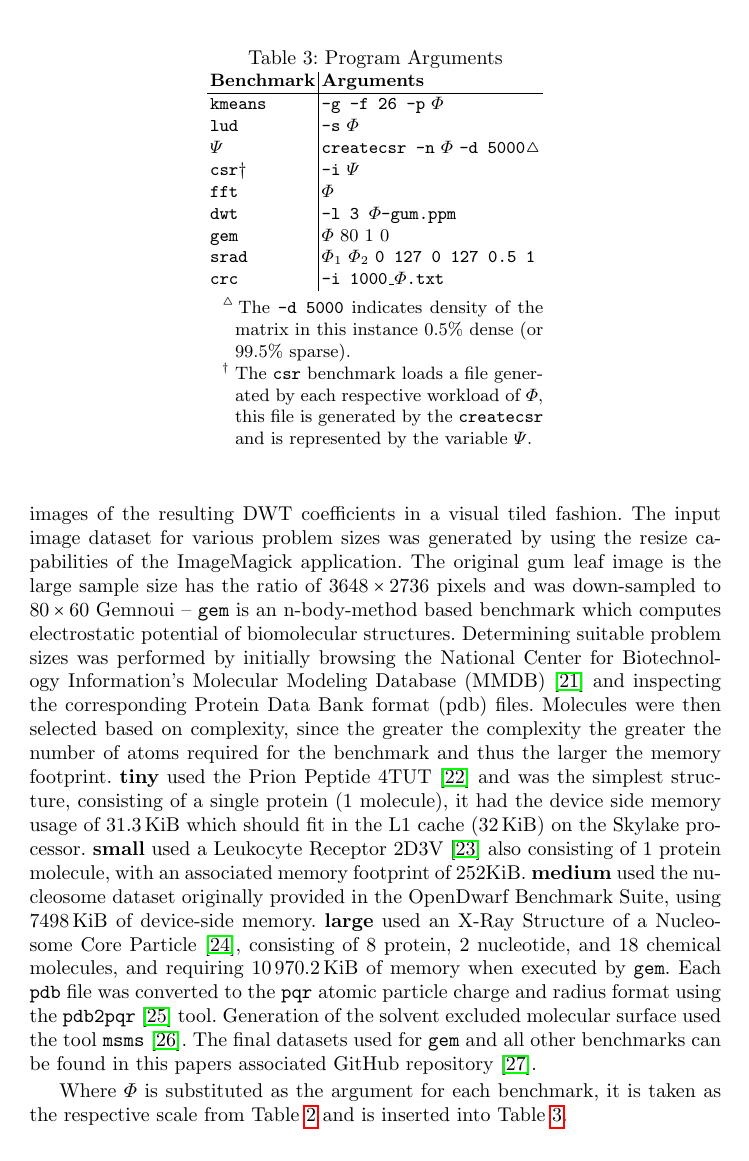
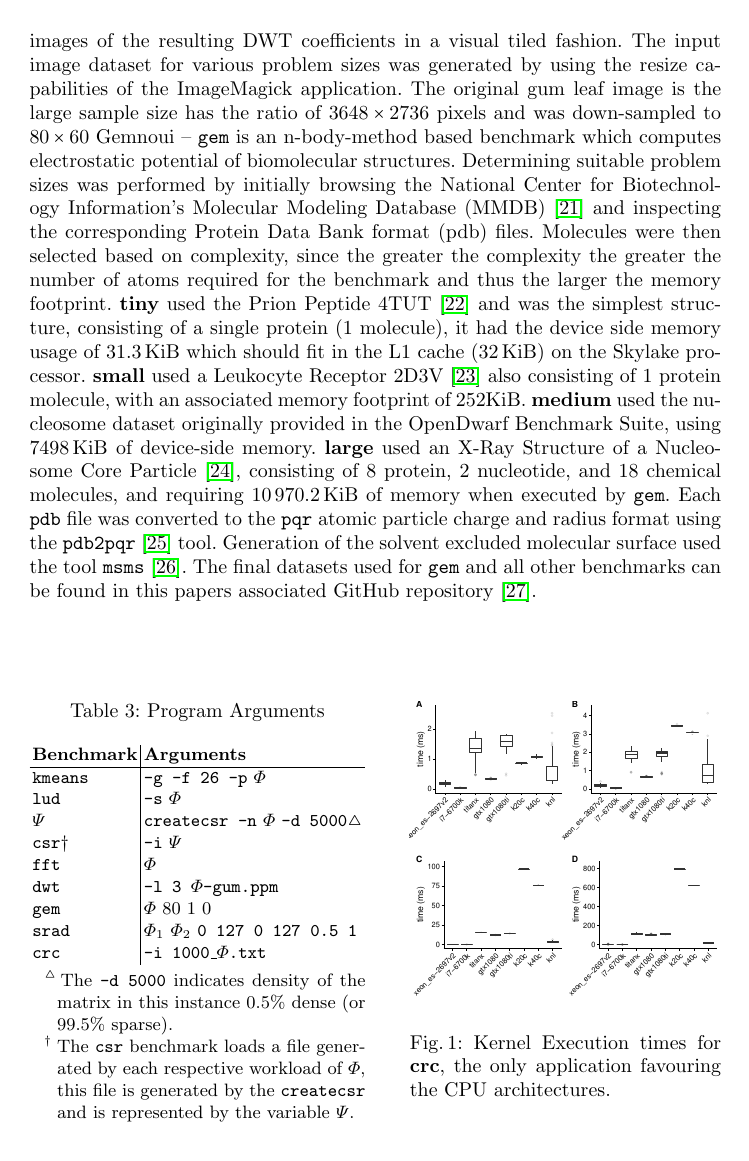
Before and after one commit to BeauJoh/Benchmarking-bioinformatics-workloads-and-exploring-suitability-for-heterogeneous-HPC-artefact, a LaTeX thesis (document.tex, which reads experimental_setup/setting_sizes.tex): page 8 of 15 before the commit and page 8 of 14 after it. Compiled offline with pdfLaTeX.

Commit message:
cut it down

```diff
--- a/document.tex
+++ b/document.tex
@@ -38,6 +38,7 @@
 \usepackage{xargs}                  % Use more than one optional parameter in a new commands
 \usepackage{MnSymbol}               %funky citation symbols
 \usepackage[binary-units=true]{siunitx}
+\usepackage{capt-of}
 
 %todonotes
 \usepackage[colorinlistoftodos,prependcaption,textsize=small,disable]{todonotes}
--- a/experimental_setup/setting_sizes.tex
+++ b/experimental_setup/setting_sizes.tex
@@ -121,8 +123,15 @@ The final datasets used for {\tt gem} and all other benchmarks can be found in t
     \end{tablenotes}
     \label{tab:program_arguments}
 \end{threeparttable}
-\end{table*}
-
+\end{minipage}\hfill
+\begin{minipage}[t]{.45\textwidth}
+\centering
+\vspace{0pt}
+\includegraphics[width=\textwidth]{figures/time-results/crc.pdf}
+\caption{Kernel Execution times for {\bf crc}, the only application favouring the CPU architectures.}
+\label{fig:time-crc}
+\end{minipage}
+\end{figure}
 Where $\Phi$ is substituted as the argument for each benchmark, it is taken as the respective scale from Table~\ref{tab:problem_sizes} and is inserted into Table~\ref{tab:program_arguments}.
 
 Each {\bf Device} can be selected in a uniform way between applications using the same notation, on this system {\bf Device} comprises of {\tt -p 1 -d 0 -t 0} for the Intel Skylake CPU, where {\tt p} and {\tt d} are the integer identifier of the platform and device to respectively use, and {\tt -p 1 -d 0 -t 1} for the Nvidia Geforce GTX 1080 GPU.
```
Also changed, not shown: results/time.tex (+0 -55 lines), experimental_setup/setting_sizes.tex (6 more changed lines).
